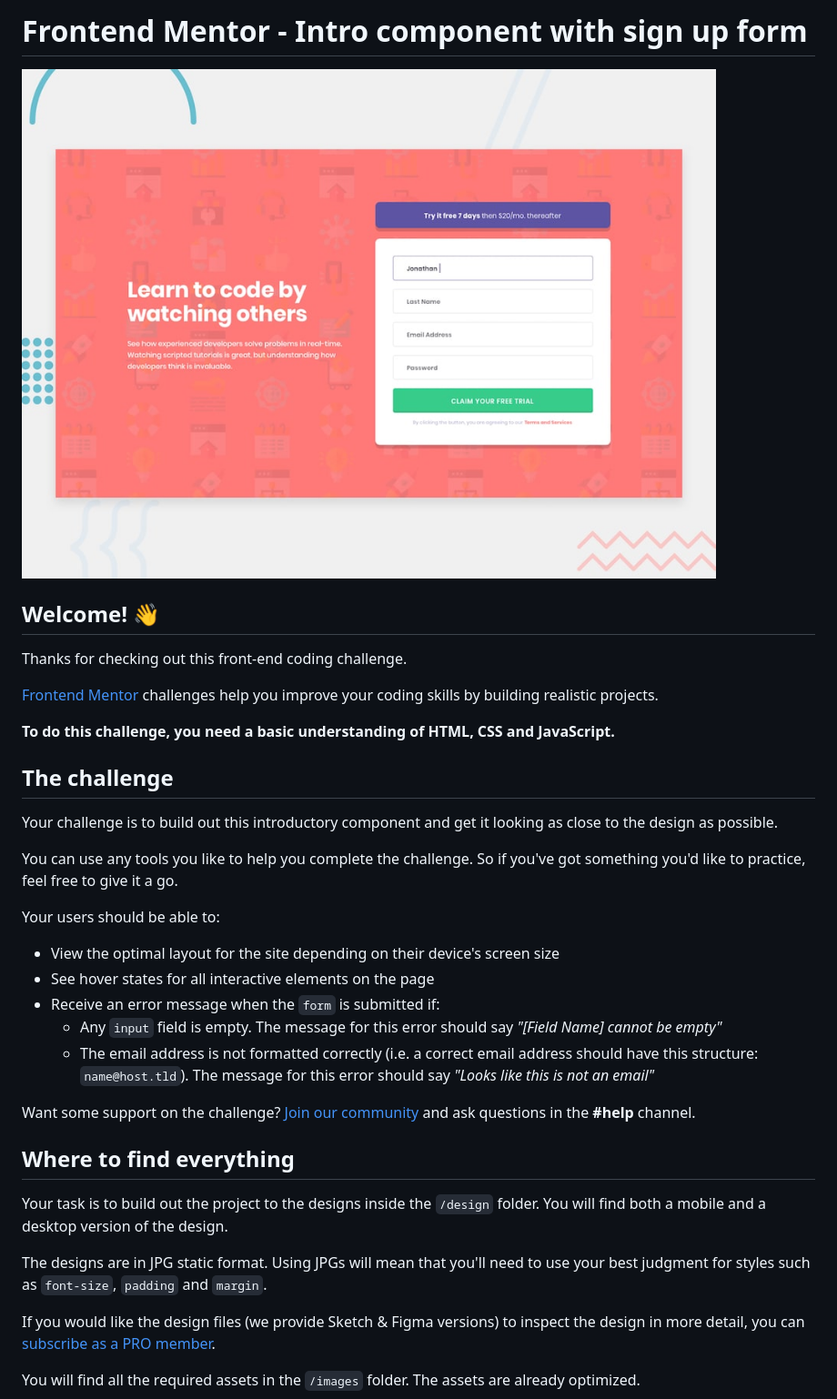
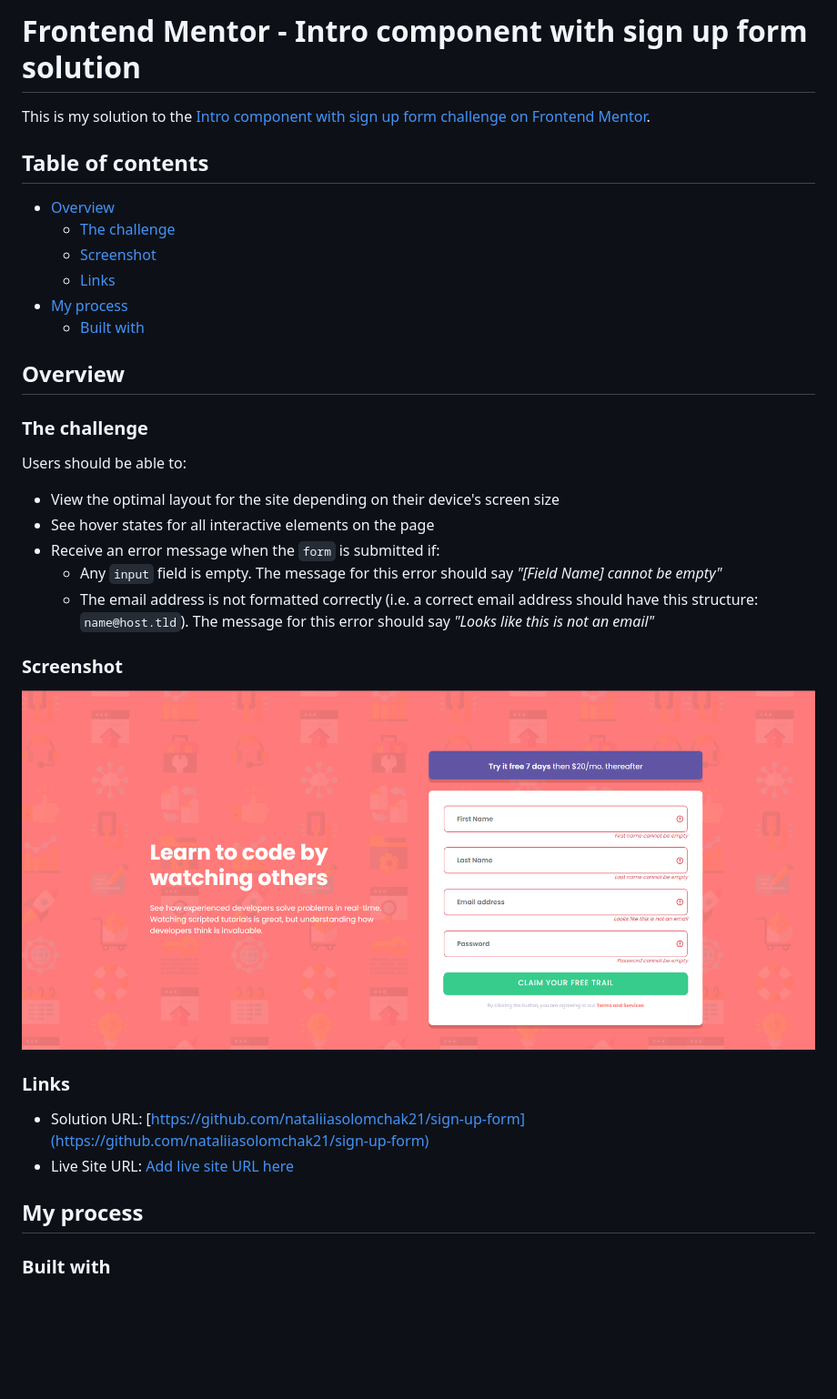
Before and after one commit to nataliiasolomchak21/sign-up-form, a Markdown page: README.md, the part around the change printed below. Shown: that part at 91% size. Rendered like a GitHub page; pictures changed too: images/Screenshot 2024-04-25 183459.png (added); blank space fills up the shorter version.

Commit message:
feat: Add form functionality and styling

```diff
--- a/README.md
+++ b/README.md
@@ -1,22 +1,21 @@
-# Frontend Mentor - Intro component with sign up form
+# Frontend Mentor - Intro component with sign up form solution
 
-![Design preview for the Intro component with sign up form coding challenge](./design/desktop-preview.jpg)
+This is my solution to the [Intro component with sign up form challenge on Frontend Mentor](https://www.frontendmentor.io/challenges/intro-component-with-signup-form-5cf91bd49edda32581d28fd1).
 
-## Welcome! 👋
+## Table of contents
 
-Thanks for checking out this front-end coding challenge.
+- [Overview](#overview)
+  - [The challenge](#the-challenge)
+  - [Screenshot](#screenshot)
+  - [Links](#links)
+- [My process](#my-process)
+  - [Built with](#built-with)
 
-[Frontend Mentor](https://www.frontendmentor.io) challenges help you improve your coding skills by building realistic projects.
+## Overview
 
-**To do this challenge, you need a basic understanding of HTML, CSS and JavaScript.**
+### The challenge
 
-## The challenge
-
-Your challenge is to build out this introductory component and get it looking as close to the design as possible.
-
-You can use any tools you like to help you complete the challenge. So if you've got something you'd like to practice, feel free to give it a go.
-
-Your users should be able to:
+Users should be able to:
 
 - View the optimal layout for the site depending on their device's screen size
 - See hover states for all interactive elements on the page
@@ -24,15 +23,16 @@ Your users should be able to:
   - Any `input` field is empty. The message for this error should say *"[Field Name] cannot be empty"*
   - The email address is not formatted correctly (i.e. a correct email address should have this structure: `name@host.tld`). The message for this error should say *"Looks like this is not an email"*
 
-Want some support on the challenge? [Join our community](https://www.frontendmentor.io/community) and ask questions in the **#help** channel.
+### Screenshot
 
-## Where to find everything
+![Screenshot](/images/Screenshot%202024-04-25%20183459.png)
 
-Your task is to build out the project to the designs inside the `/design` folder. You will find both a mobile and a desktop version of the design.
+### Links
 
-The designs are in JPG static format. Using JPGs will mean that you'll need to use your best judgment for styles such as `font-size`, `padding` and `margin`.
+- Solution URL: [https://github.com/nataliiasolomchak21/sign-up-form](https://github.com/nataliiasolomchak21/sign-up-form)
+- Live Site URL: [Add live site URL here](https://your-live-site-url.com)
 
-If you would like the design files (we provide Sketch & Figma versions) to inspect the design in more detail, you can [subscribe as a PRO member](https://www.frontendmentor.io/pro).
+## My process
 
-You will find all the required assets in the `/images` folder. The assets are already optimized.
+### Built with
 
```
Also changed, not shown: other parts of README.md (+5 -57 lines), README-template.md (deleted, +0 -114 lines), 3 other files.
